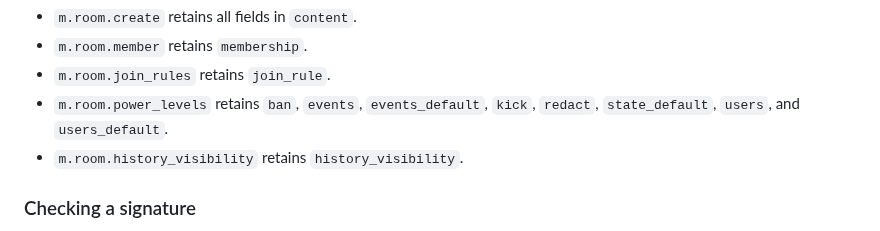
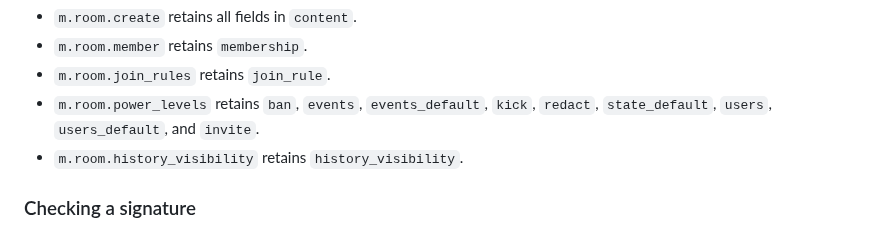
Before and after one commit to turt2live/ietf-mimi-linearized-matrix, a Markdown page: draft-ralston-mimi-linearized-matrix.md, the part around the change. GitHub-like rendering.

Commit message:
Don't forget about invites

```diff
--- a/draft-ralston-mimi-linearized-matrix.md
+++ b/draft-ralston-mimi-linearized-matrix.md
@@ -706,7 +706,7 @@ fields are stripped.
 * `m.room.member` retains `membership`.
 * `m.room.join_rules` retains `join_rule`.
 * `m.room.power_levels` retains `ban`, `events`, `events_default`, `kick`, `redact`, `state_default`,
-  `users`, and `users_default`.
+  `users`, `users_default`, and `invite`.
 * `m.room.history_visibility` retains `history_visibility`.
 
 ### Checking a signature
```
